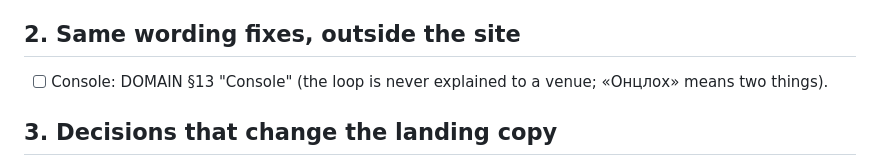
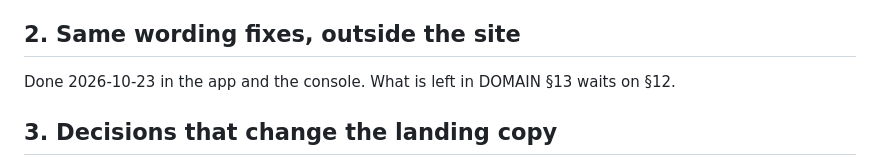
Before and after one commit to cia-mn/nutag-site, a Markdown page: NEXT.md, the part around the change. GitHub-like rendering.

Commit message:
docs(next): the wording fixes outside the site are done
Co-Authored-By: Claude Opus 5.5 <noreply@anthropic.com>

```diff
--- a/NEXT.md
+++ b/NEXT.md
@@ -21,7 +21,7 @@ every `site.js` hook), rebuild the body from ds.css components, and rewrite its
 
 ## 2. Same wording fixes, outside the site
 
-- [ ] Console: DOMAIN §13 "Console" (the loop is never explained to a venue; «Онцлох» means two things).
+Done 2026-10-23 in the app and the console. What is left in DOMAIN §13 waits on §12.
 
 ## 3. Decisions that change the landing copy
 
```
